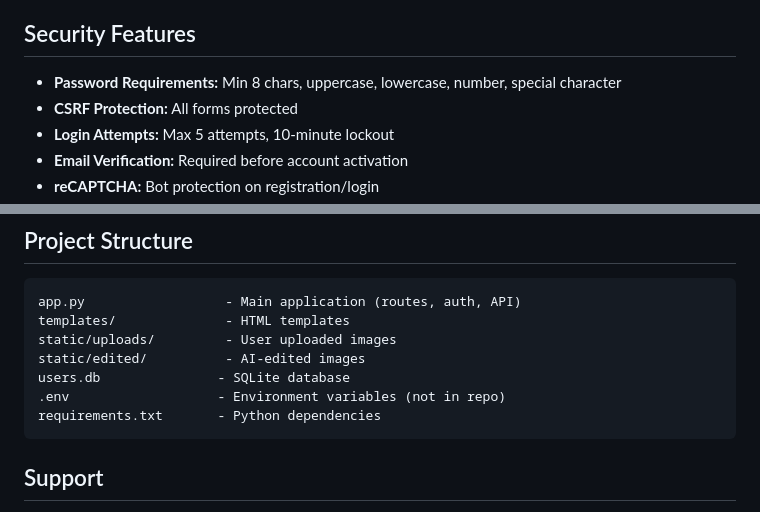
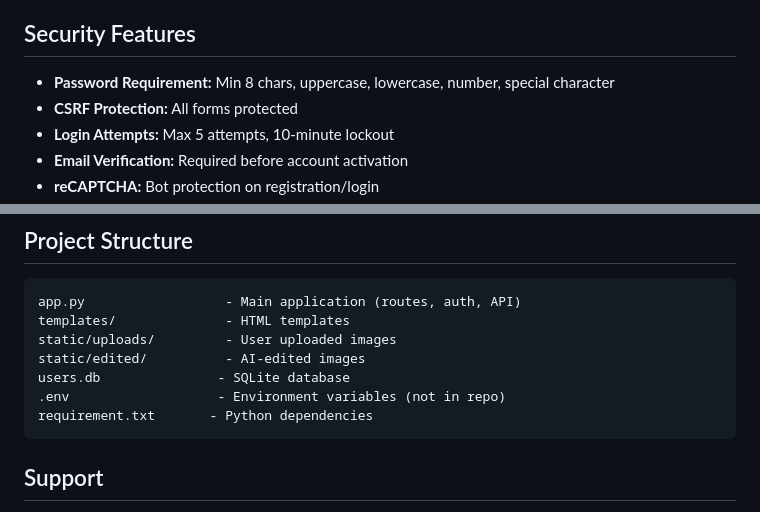
Before and after one commit to rm01844/Secure-Image-Manipulation-App, a Markdown page: README.md, 2 parts joined by grey strips. GitHub-like rendering.

````diff
--- a/README.md
+++ b/README.md
@@ -136,7 +136,7 @@ To create the first admin, navigate to the register.html and scroll below to fin
 
 ## Security Features
 
-- **Password Requirements:** Min 8 chars, uppercase, lowercase, number, special character
+- **Password Requirement:** Min 8 chars, uppercase, lowercase, number, special character
 - **CSRF Protection:** All forms protected
 - **Login Attempts:** Max 5 attempts, 10-minute lockout
 - **Email Verification:** Required before account activation
@@ -186,7 +186,7 @@ static/uploads/         - User uploaded images
 static/edited/          - AI-edited images
 users.db               - SQLite database
 .env                   - Environment variables (not in repo)
-requirements.txt       - Python dependencies
+requirement.txt       - Python dependencies
 ```
 
 ## Support
````
